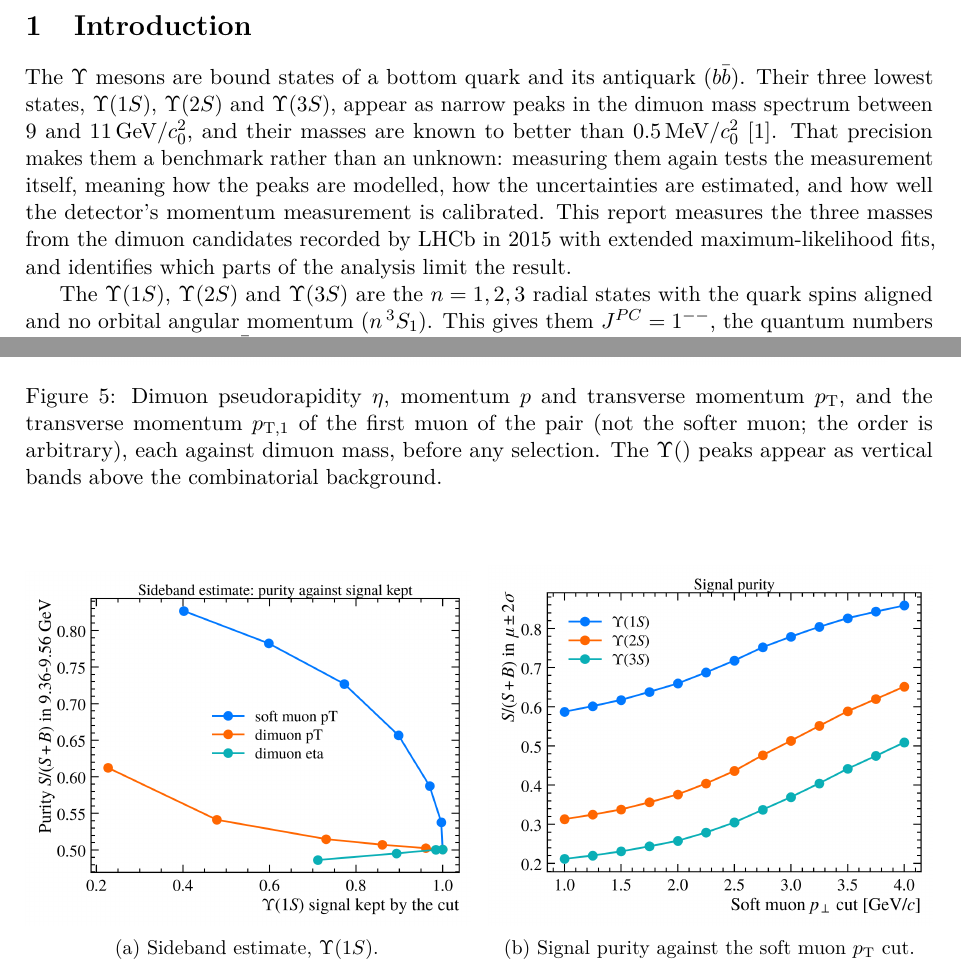
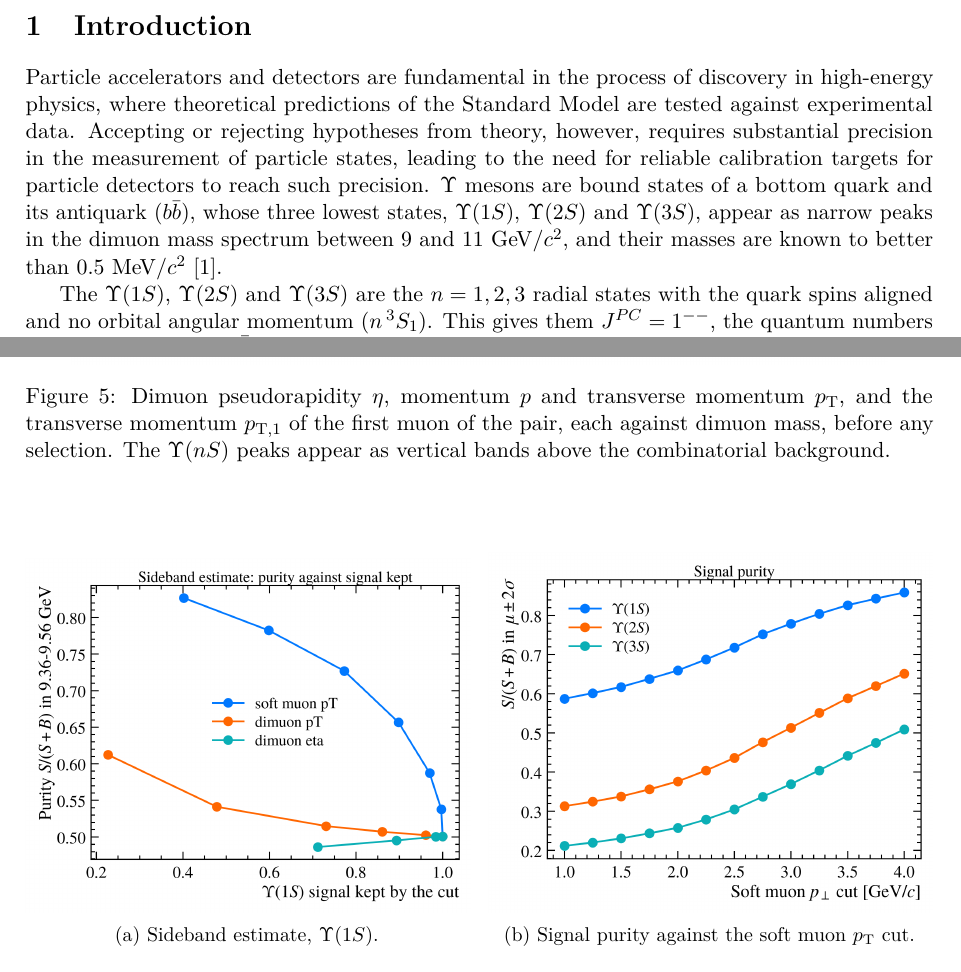
Before and after one commit to LiamKamphuis/dah-upsilon, a LaTeX paper (report/main.tex): two parts of pages 3 and 7 of 13, joined at a grey line, cut so that both start at the same text. Compiled offline with pdfLaTeX.

Commit message:
Reworking the introduction a bit

```diff
--- a/report/main.tex
+++ b/report/main.tex
@@ -119,15 +119,10 @@
 %%        delta m = alpha m, 3e-4); aim; roadmap. ~1 page.
 %% REFS:  ParticleDataGroup:2024cfk; LHCb:2013itw; Skwarnicki:1986xj; LHCb:2023ood.
 
-The $\Upsilon$ mesons are bound states of a bottom quark and its antiquark ($b\bar b$). Their
-three lowest states, \Ups{1S}, \Ups{2S} and \Ups{3S}, appear as narrow peaks in the dimuon
-mass spectrum between 9 and \SI{11}{GeV/\clight^2}, and their masses are known to better than
-\SI{0.5}{MeV/\clight^2}~\cite{ParticleDataGroup:2024cfk}. That precision makes them a benchmark
-rather than an unknown: measuring them again tests the measurement itself, meaning how the
-peaks are modelled, how the uncertainties are estimated, and how well the detector's momentum
-measurement is calibrated. This report measures the three masses from the dimuon candidates
-recorded by LHCb in 2015 with extended maximum-likelihood fits, and identifies which parts of
-the analysis limit the result.
+Particle accelerators and detectors are fundamental in the process of discovery in high-energy physics, where theoretical predictions of the Standard Model are tested against experimental data.
+Accepting or rejecting hypotheses from theory, however, requires substantial precision in the measurement of particle states, leading to the need for reliable calibration targets for particle detectors to reach such precision.
+$\Upsilon$ mesons are bound states of a bottom quark and its antiquark ($b\bar b$), whose three lowest states, \Ups{1S}, \Ups{2S} and \Ups{3S}, appear as narrow peaks in the dimuon
+mass spectrum between 9 and 11 \GeVcc, and their masses are known to better than 0.5 \MeVcc ~\cite{ParticleDataGroup:2024cfk}.
 
 The \Ups{1S}, \Ups{2S} and \Ups{3S} are the $n = 1, 2, 3$ radial states with the quark
 spins aligned and no orbital angular momentum ($n\,{}^3S_1$). This gives them
@@ -344,8 +339,7 @@ Our dataset is accompanied by a simulated Monte Carlo sample of the \Ups{1S} mes
     \centering
     \plot[0.9\textwidth]{variables_vs_mass.png}
     \caption{Dimuon pseudorapidity $\eta$, momentum $p$ and transverse momentum \pT{}, and the
-    transverse momentum $p_{\mathrm{T},1}$ of the first muon of the pair (not the softer muon;
-    the order is arbitrary), each against dimuon mass, before any selection. The \Ups{} peaks
+    transverse momentum $p_{\mathrm{T},1}$ of the first muon of the pair, each against dimuon mass, before any selection. The \Ups{nS} peaks
     appear as vertical bands above the combinatorial background.}
     \label{fig:vs-mass}
 \end{figure}
```
